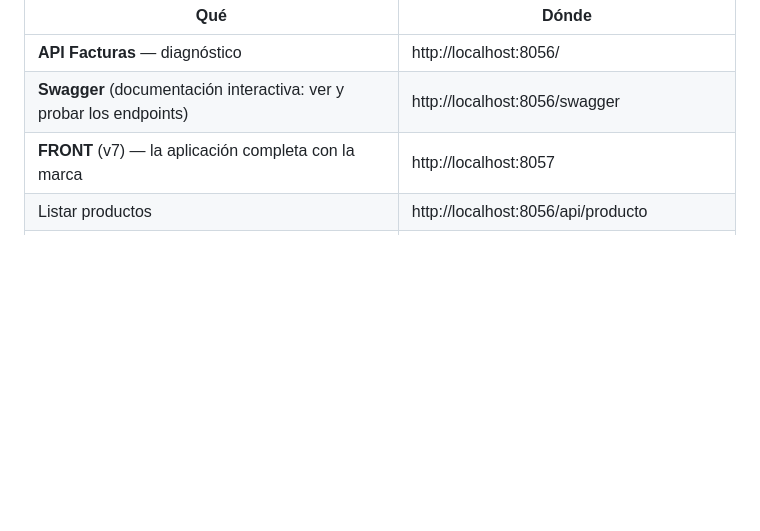
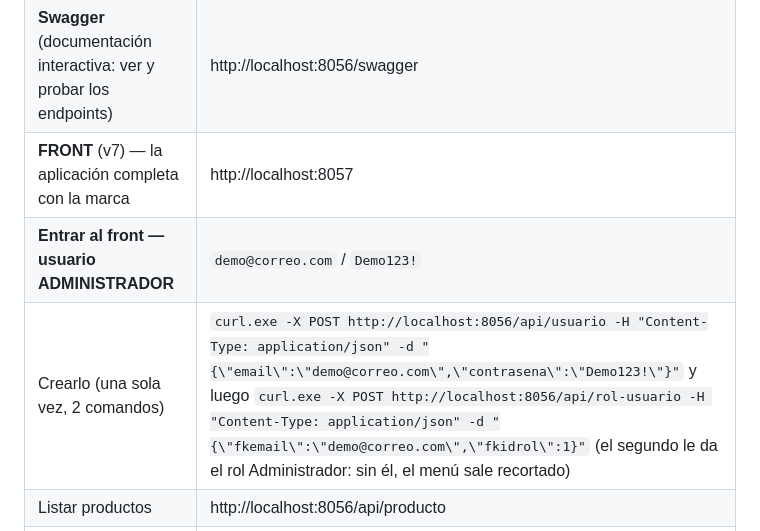
Before and after one commit to ccastro2050/proyecto_construccion_de_software7, a Markdown page: README.md, the part around the change. GitHub-like rendering; blank space fills up the shorter version.

Commit message:
README: el usuario ADMINISTRADOR del front en la tabla de URLs (credenciales y los 2 comandos para crearlo)

```diff
--- a/README.md
+++ b/README.md
@@ -67,6 +67,8 @@ completa en PostgreSQL) y la API:
 | **API Facturas** — diagnóstico | http://localhost:8056/ |
 | **Swagger** (documentación interactiva: ver y probar los endpoints) | http://localhost:8056/swagger |
 | **FRONT** (v7) — la aplicación completa con la marca | http://localhost:8057 |
+| **Entrar al front — usuario ADMINISTRADOR** | `demo@correo.com` / `Demo123!` |
+| Crearlo (una sola vez, 2 comandos) | `curl.exe -X POST http://localhost:8056/api/usuario -H "Content-Type: application/json" -d "{\"email\":\"demo@correo.com\",\"contrasena\":\"Demo123!\"}"` y luego `curl.exe -X POST http://localhost:8056/api/rol-usuario -H "Content-Type: application/json" -d "{\"fkemail\":\"demo@correo.com\",\"fkidrol\":1}"` (el segundo le da el rol Administrador: sin él, el menú sale recortado) |
 | Listar productos | http://localhost:8056/api/producto |
 | PostgreSQL (para SQLTools/pgAdmin, opcional) | `localhost:15449` · `postgres`/`Construccion123!` |
 | SQL Server (opcional — v4) | `localhost,11448` · `sa`/`Construccion123!` |
```
